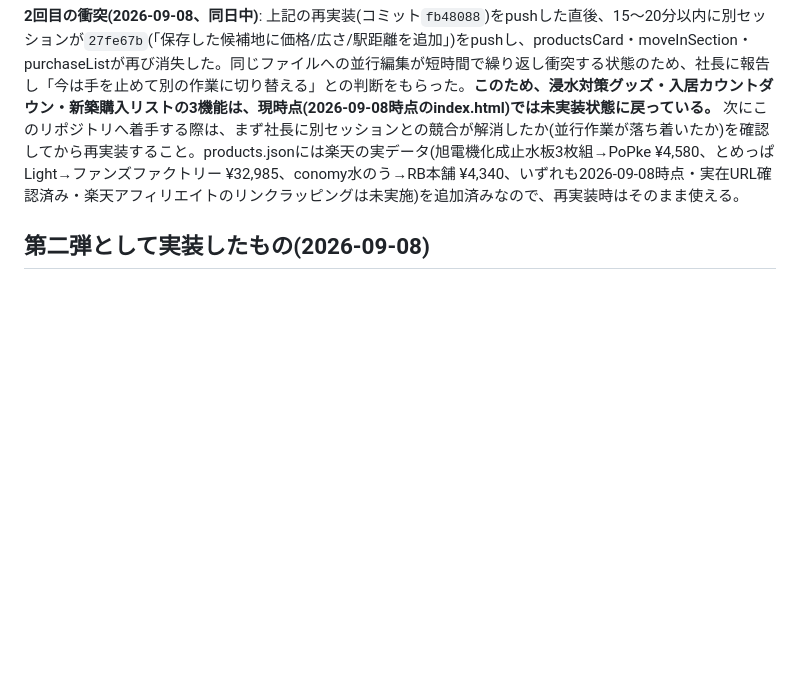
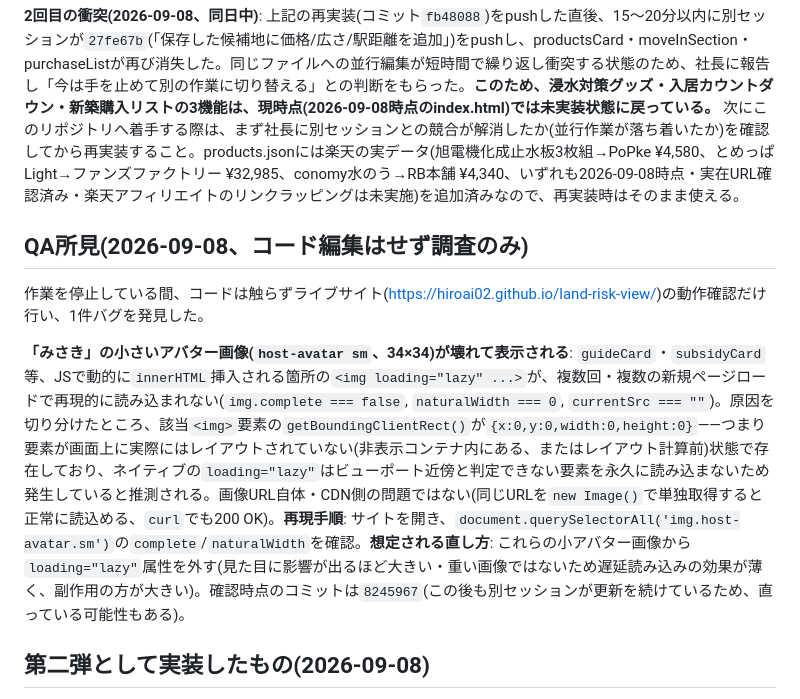
Before and after one commit to hiroai02/land-risk-view, a Markdown page: STRATEGY.md, the part around the change. GitHub-like rendering; blank space fills up the shorter version.

Commit message:
Document QA finding: broken lazy-loaded avatar images
Investigation only, no index.html changes (pausing due to parallel-edit
collisions). Found 4 instances of the small host-avatar image failing
to load — reproducible across fresh page loads, root cause traced to
loading="lazy" combined with the image sitting in a zero-size/hidden
container at load time (not a CDN/URL issue). Left a repro + likely
fix for whoever next touches index.html.

Co-Authored-By: Claude Sonnet 5 <noreply@anthropic.com>

```diff
--- a/STRATEGY.md
+++ b/STRATEGY.md
@@ -93,6 +93,12 @@
 
 **2回目の衝突(2026-09-08、同日中)**: 上記の再実装(コミット`fb48088`)をpushした直後、15〜20分以内に別セッションが`27fe67b`(「保存した候補地に価格/広さ/駅距離を追加」)をpushし、productsCard・moveInSection・purchaseListが再び消失した。同じファイルへの並行編集が短時間で繰り返し衝突する状態のため、社長に報告し「今は手を止めて別の作業に切り替える」との判断をもらった。**このため、浸水対策グッズ・入居カウントダウン・新築購入リストの3機能は、現時点(2026-09-08時点のindex.html)では未実装状態に戻っている。** 次にこのリポジトリへ着手する際は、まず社長に別セッションとの競合が解消したか(並行作業が落ち着いたか)を確認してから再実装すること。products.jsonには楽天の実データ(旭電機化成止水板3枚組→PoPke ¥4,580、とめっぱLight→ファンズファクトリー ¥32,985、conomy水のう→RB本舗 ¥4,340、いずれも2026-09-08時点・実在URL確認済み・楽天アフィリエイトのリンクラッピングは未実施)を追加済みなので、再実装時はそのまま使える。
 
+## QA所見(2026-09-08、コード編集はせず調査のみ)
+
+作業を停止している間、コードは触らずライブサイト(https://hiroai02.github.io/land-risk-view/)の動作確認だけ行い、1件バグを発見した。
+
+**「みさき」の小さいアバター画像(`host-avatar sm`、34×34)が壊れて表示される**: `guideCard`・`subsidyCard`等、JSで動的に`innerHTML`挿入される箇所の`<img loading="lazy" ...>`が、複数回・複数の新規ページロードで再現的に読み込まれない(`img.complete === false`, `naturalWidth === 0`, `currentSrc === ""`)。原因を切り分けたところ、該当`<img>`要素の`getBoundingClientRect()`が`{x:0,y:0,width:0,height:0}`——つまり要素が画面上に実際にはレイアウトされていない(非表示コンテナ内にある、またはレイアウト計算前)状態で存在しており、ネイティブの`loading="lazy"`はビューポート近傍と判定できない要素を永久に読み込まないため発生していると推測される。画像URL自体・CDN側の問題ではない(同じURLを`new Image()`で単独取得すると正常に読込める、`curl`でも200 OK)。**再現手順**: サイトを開き、`document.querySelectorAll('img.host-avatar.sm')`の`complete`/`naturalWidth`を確認。**想定される直し方**: これらの小アバター画像から`loading="lazy"`属性を外す(見た目に影響が出るほど大きい・重い画像ではないため遅延読み込みの効果が薄く、副作用の方が大きい)。確認時点のコミットは`8245967`(この後も別セッションが更新を続けているため、直っている可能性もある)。
+
 ## 第二弾として実装したもの(2026-09-08)
 
 - **入居◯日前カウントダウン**(原文15番): `moveInSection`に入居予定日を入力すると、30日前(引っ越し準備)/14日前(掃除・収納用品)/7日前(生活必需品)/前日(忘れ物チェック)/入居後7日(不足品チェック)の目安を表示。
```
